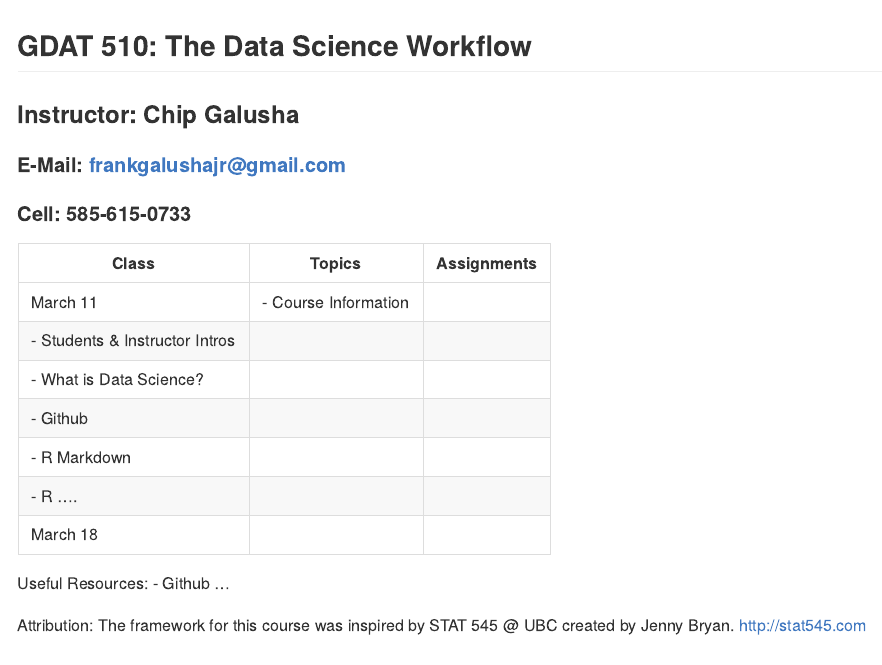
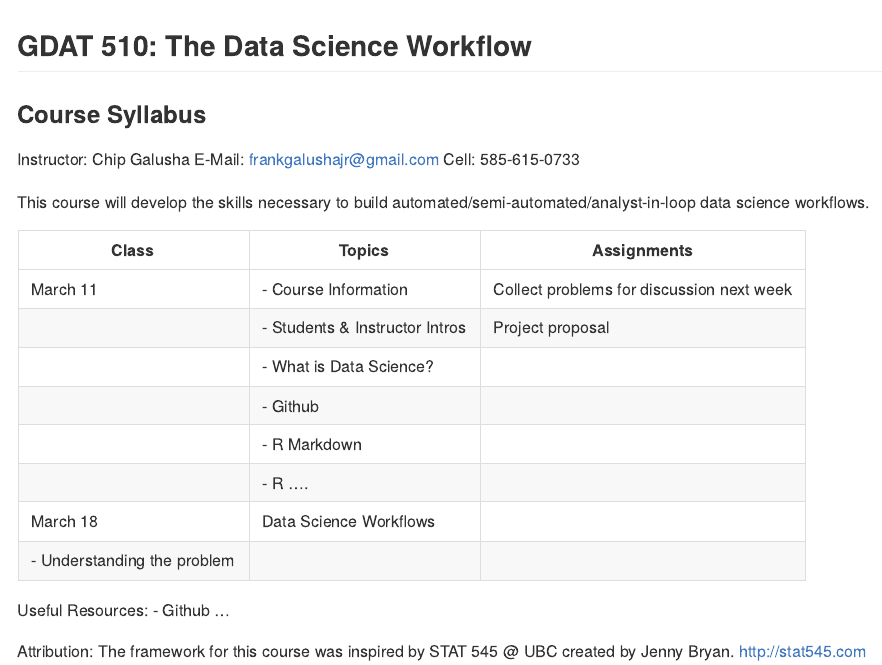
Before and after one commit to gdat510-sjfc/course-materials, an R Markdown document (gdat_510_syllabus.Rmd): the page in a window 1100 px wide, from its top. Rendered offline with R 4.5, knitr and Pandoc, with nearby package versions.

Commit message:
experimenting with table

````diff
--- a/gdat_510_syllabus.Rmd
+++ b/gdat_510_syllabus.Rmd
@@ -12,20 +12,24 @@ knitr::opts_chunk$set(echo = TRUE)
 ```
 
 ## GDAT 510: The Data Science Workflow
+### Course Syllabus
 
-### Instructor: Chip Galusha
-#### E-Mail: frankgalushajr@gmail.com
-#### Cell: 585-615-0733
+Instructor: Chip Galusha
+E-Mail: frankgalushajr@gmail.com
+Cell: 585-615-0733
 
-Class   | Topics                        | Assignments
---------| ----------------------------- | -----------
-March 11| - Course Information
-        | - Students & Instructor Intros
-        | - What is Data Science?
-        | - Github
-        | - R Markdown
-        | - R ....
-March 18|
+This course will develop the skills necessary to build automated/semi-automated/analyst-in-loop data science workflows.
+
+|Class   | Topics                        | Assignments
+|--------| ----------------------------- | -----------
+|March 11| - Course Information          | Collect problems for discussion next week
+|        | - Students & Instructor Intros |   Project proposal
+|        | - What is Data Science?        |
+|        | - Github
+|        | - R Markdown
+|        | - R ....
+|March 18| Data Science Workflows
+         | - Understanding the problem
 
 
 Useful Resources:
````
